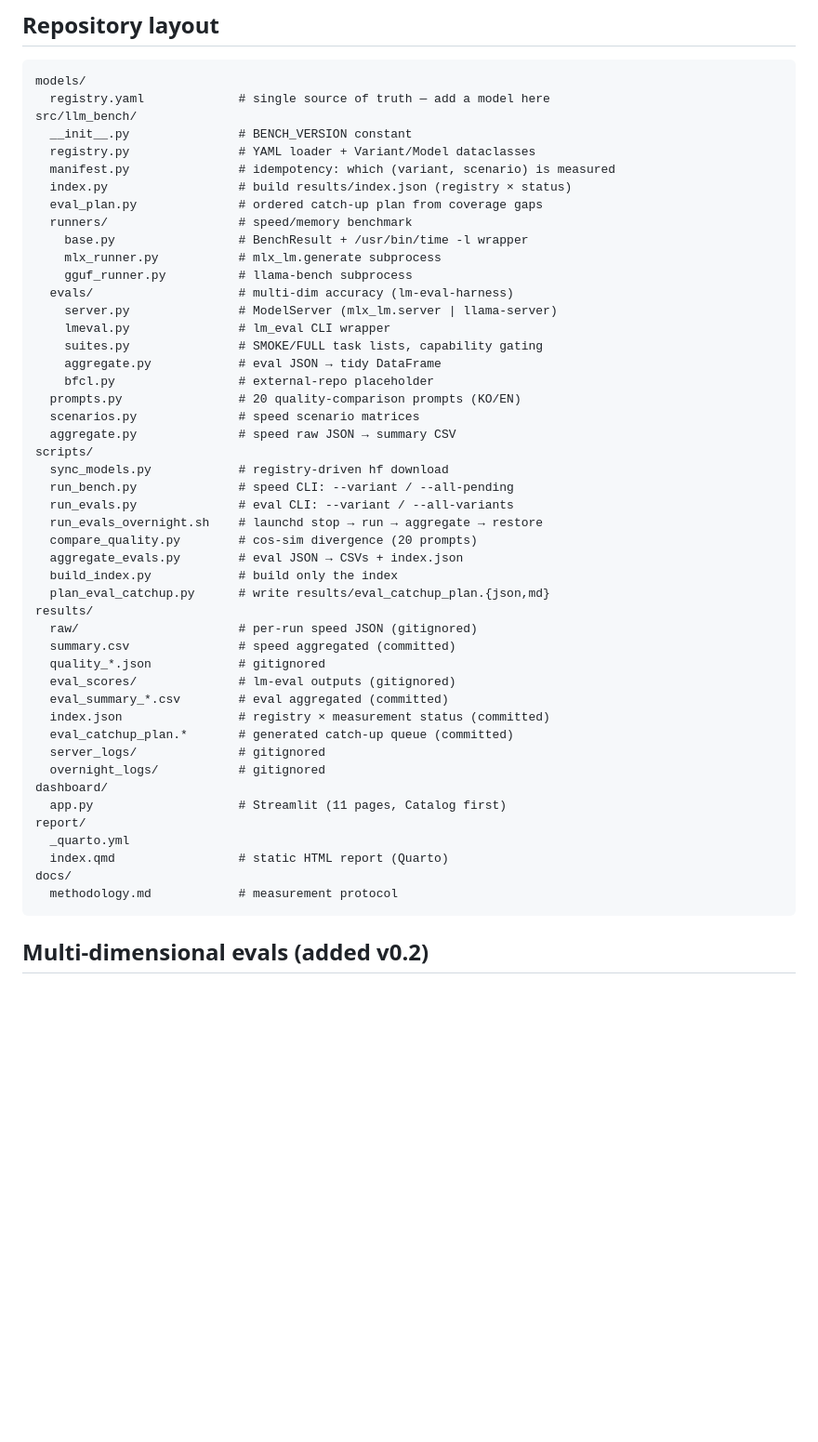
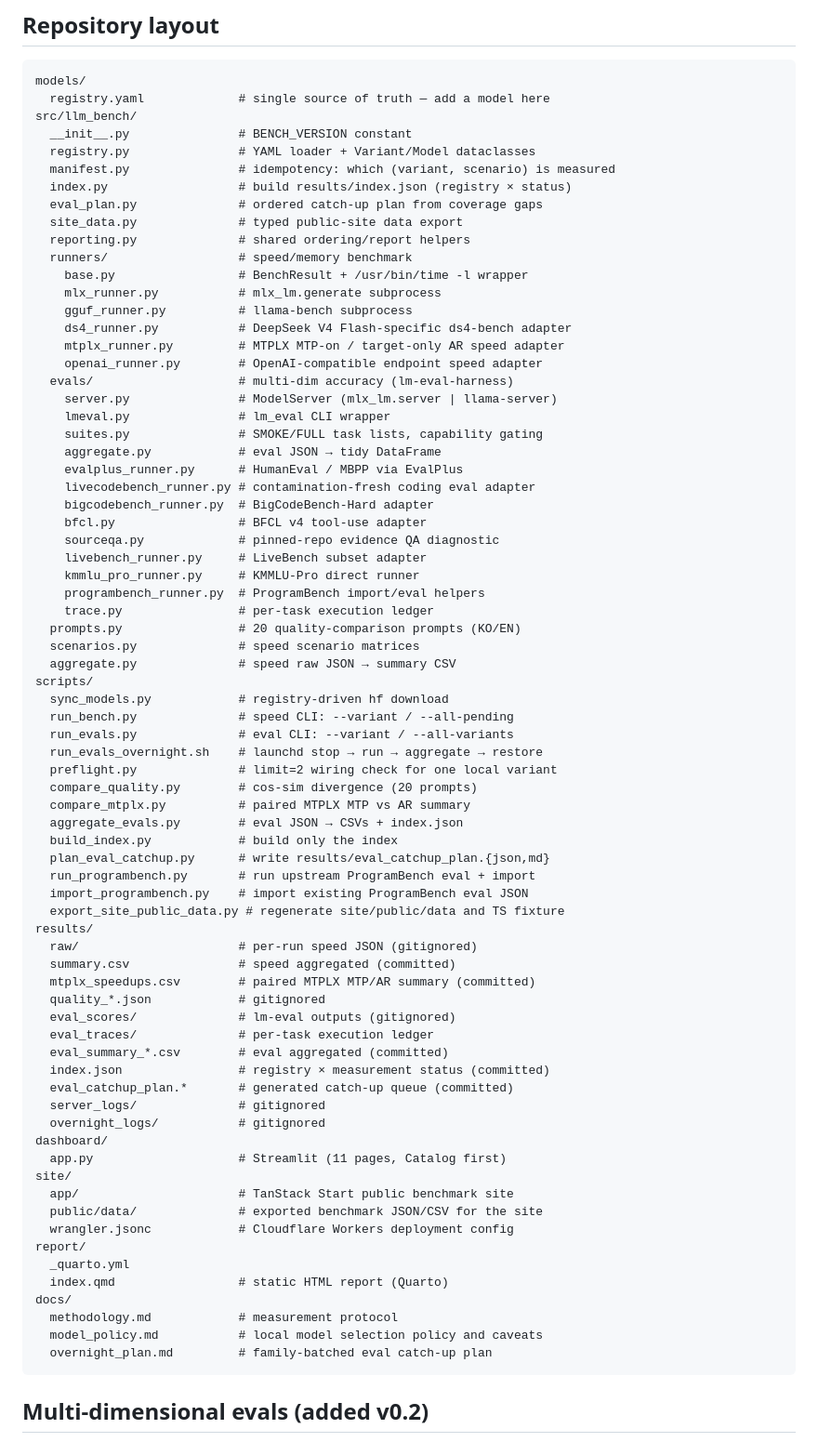
Before and after one commit to haxlys/llm-bench, a Markdown page: README.md, the part around one of its changes. Shown at 93% size. Rendered like a GitHub page; blank space fills up the shorter version.

````diff
--- a/README.md
+++ b/README.md
@@ -263,16 +342,29 @@ src/llm_bench/
   manifest.py               # idempotency: which (variant, scenario) is measured
   index.py                  # build results/index.json (registry × status)
   eval_plan.py              # ordered catch-up plan from coverage gaps
+  site_data.py              # typed public-site data export
+  reporting.py              # shared ordering/report helpers
   runners/                  # speed/memory benchmark
     base.py                 # BenchResult + /usr/bin/time -l wrapper
     mlx_runner.py           # mlx_lm.generate subprocess
     gguf_runner.py          # llama-bench subprocess
+    ds4_runner.py           # DeepSeek V4 Flash-specific ds4-bench adapter
+    mtplx_runner.py         # MTPLX MTP-on / target-only AR speed adapter
+    openai_runner.py        # OpenAI-compatible endpoint speed adapter
   evals/                    # multi-dim accuracy (lm-eval-harness)
     server.py               # ModelServer (mlx_lm.server | llama-server)
     lmeval.py               # lm_eval CLI wrapper
     suites.py               # SMOKE/FULL task lists, capability gating
     aggregate.py            # eval JSON → tidy DataFrame
-    bfcl.py                 # external-repo placeholder
+    evalplus_runner.py      # HumanEval / MBPP via EvalPlus
+    livecodebench_runner.py # contamination-fresh coding eval adapter
+    bigcodebench_runner.py  # BigCodeBench-Hard adapter
+    bfcl.py                 # BFCL v4 tool-use adapter
+    sourceqa.py             # pinned-repo evidence QA diagnostic
+    livebench_runner.py     # LiveBench subset adapter
+    kmmlu_pro_runner.py     # KMMLU-Pro direct runner
+    programbench_runner.py  # ProgramBench import/eval helpers
+    trace.py                # per-task execution ledger
   prompts.py                # 20 quality-comparison prompts (KO/EN)
   scenarios.py              # speed scenario matrices
   aggregate.py              # speed raw JSON → summary CSV
@@ -281,15 +373,22 @@ scripts/
   run_bench.py              # speed CLI: --variant / --all-pending
   run_evals.py              # eval CLI: --variant / --all-variants
   run_evals_overnight.sh    # launchd stop → run → aggregate → restore
+  preflight.py              # limit=2 wiring check for one local variant
   compare_quality.py        # cos-sim divergence (20 prompts)
+  compare_mtplx.py          # paired MTPLX MTP vs AR summary
   aggregate_evals.py        # eval JSON → CSVs + index.json
   build_index.py            # build only the index
   plan_eval_catchup.py      # write results/eval_catchup_plan.{json,md}
+  run_programbench.py       # run upstream ProgramBench eval + import
+  import_programbench.py    # import existing ProgramBench eval JSON
+  export_site_public_data.py # regenerate site/public/data and TS fixture
 results/
   raw/                      # per-run speed JSON (gitignored)
   summary.csv               # speed aggregated (committed)
+  mtplx_speedups.csv        # paired MTPLX MTP/AR summary (committed)
   quality_*.json            # gitignored
   eval_scores/              # lm-eval outputs (gitignored)
+  eval_traces/              # per-task execution ledger
   eval_summary_*.csv        # eval aggregated (committed)
   index.json                # registry × measurement status (committed)
   eval_catchup_plan.*       # generated catch-up queue (committed)
@@ -297,11 +396,17 @@ results/
   overnight_logs/           # gitignored
 dashboard/
   app.py                    # Streamlit (11 pages, Catalog first)
+site/
+  app/                      # TanStack Start public benchmark site
+  public/data/              # exported benchmark JSON/CSV for the site
+  wrangler.jsonc            # Cloudflare Workers deployment config
 report/
   _quarto.yml
   index.qmd                 # static HTML report (Quarto)
 docs/
   methodology.md            # measurement protocol
+  model_policy.md           # local model selection policy and caveats
+  overnight_plan.md         # family-batched eval catch-up plan
 ```
 
 ## Multi-dimensional evals (added v0.2)
````
Also changed, not shown: other parts of README.md (+93 -14 lines), docs/model_policy.md (+23 -1 lines).
